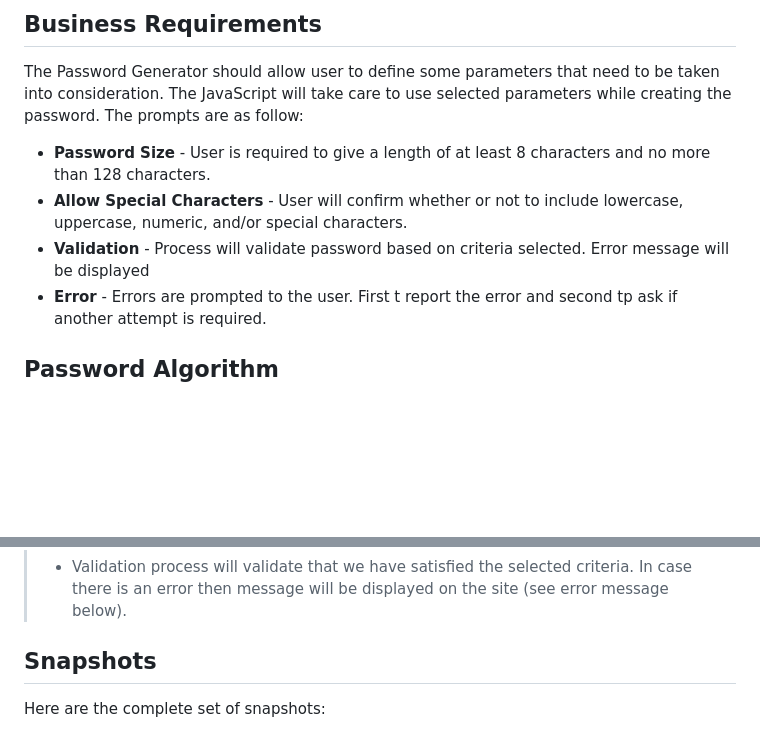
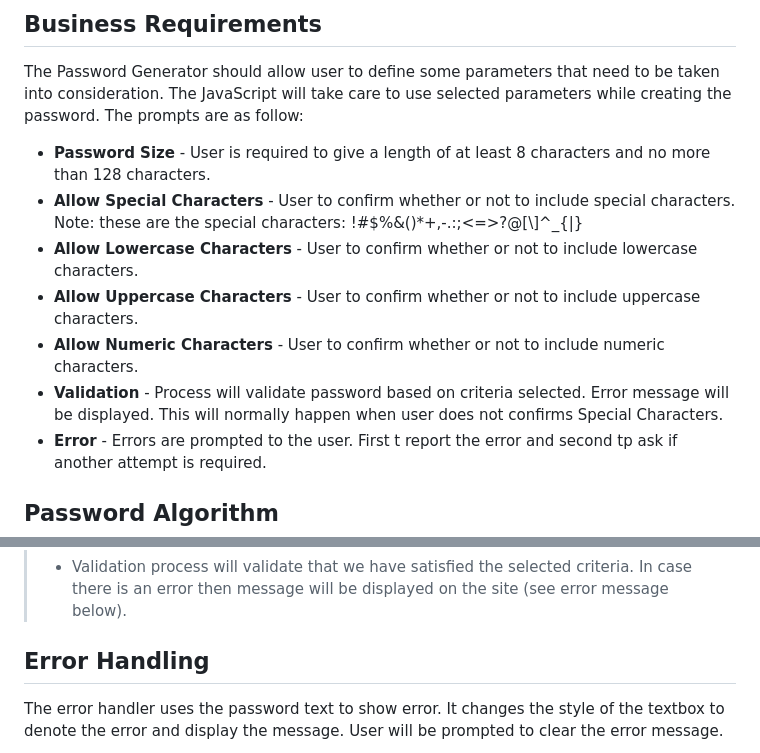
Before and after one commit to gusmiller/Javascripts, a Markdown page: README.md, 2 parts joined by grey strips. Drawn GitHub-style; blank space fills up the shorter version.

```diff
--- a/README.md
+++ b/README.md
@@ -25,8 +27,11 @@ The Password Generator should allow user to define some parameters that need to
 
 <ul>
 <li><strong>Password Size</strong> - User is required to give a length of at least 8 characters and no more than 128 characters.</li>
-<li><strong>Allow Special Characters</strong> - User will confirm whether or not to include lowercase, uppercase, numeric, and/or special characters.</li>
-<li><strong>Validation</strong> - Process will validate password based on criteria selected. Error message will be displayed
+<li><strong>Allow <span style="color:yellow;">Special Characters</span></strong> - User to confirm whether or not to include special characters. Note: these are the special characters: <span style="color:red;">!#$%&()*+,-.:;<=>?@[\]^_{|}</span></li>
+<li><strong>Allow <span style="color:yellow;">Lowercase</span> Characters</strong> - User to confirm whether or not to include lowercase characters.</li>
+<li><strong>Allow <span style="color:yellow;">Uppercase</span> Characters</strong> - User to confirm whether or not to include uppercase characters.</li>
+<li><strong>Allow <span style="color:yellow;">Numeric</span> Characters</strong> - User to confirm whether or not to include numeric characters.</li>
+<li><strong>Validation</strong> - Process will validate password based on criteria selected. Error message will be displayed. This will normally happen when user does not confirms Special Characters.
 <li><strong>Error</strong> - Errors are prompted to the user. First t report the error and second tp ask if another attempt is required.</li>
 </ul>
 
@@ -54,6 +59,6 @@ The Password Generator uses an algorithm to select a character in the building p
 >
 > * Validation process will validate that we have satisfied the selected criteria. In case there is an error then message will be displayed on the site (see error message below).
 
-## Snapshots
-Here are the complete set of snapshots:
+## Error Handling
+The error handler uses the password text to show error. It changes the style of the textbox to denote the error and display the message. User will be prompted to clear the error message.
 
```
Also changed, not shown: other parts of README.md (+4 -7 lines).
